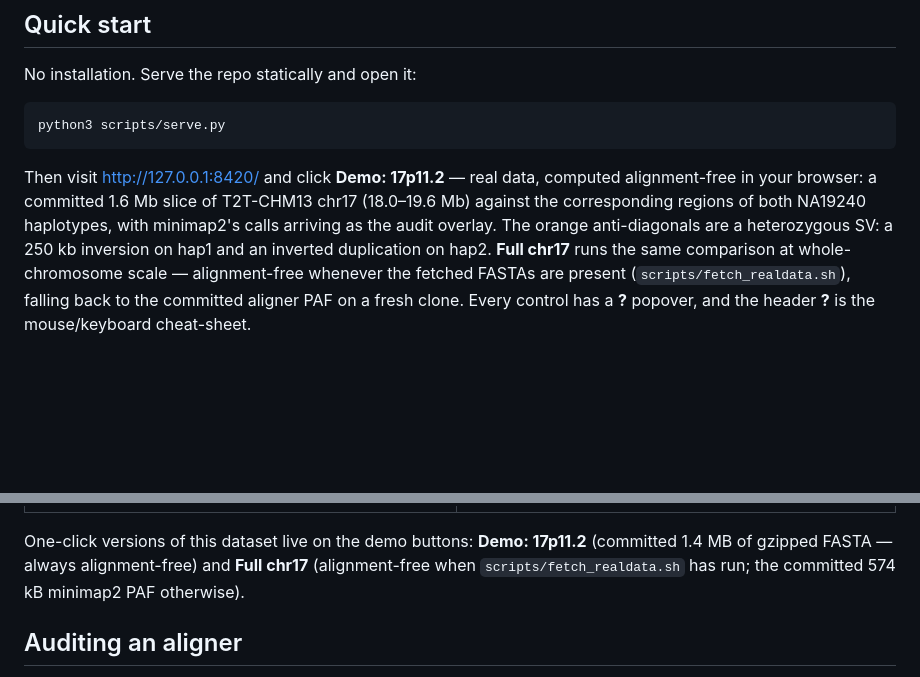
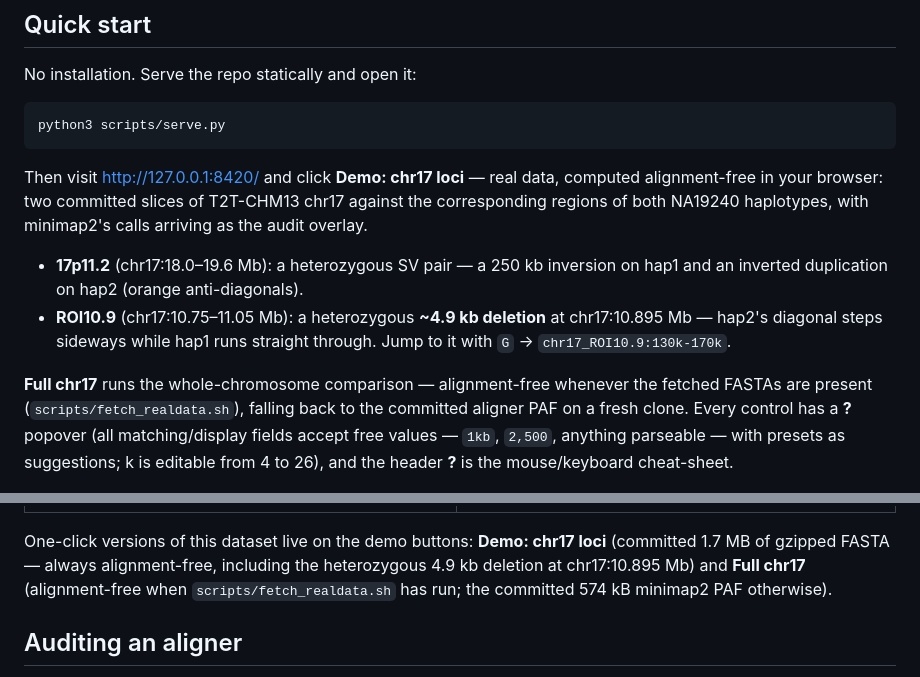
Before and after one commit to jlanej/dotdot, a Markdown page: README.md, 2 parts joined by grey strips. Drawn GitHub-style; blank space fills up the shorter version.

````diff
--- a/README.md
+++ b/README.md
@@ -73,16 +73,24 @@ No installation. Serve the repo statically and open it:
 python3 scripts/serve.py
 ```
 
-Then visit <http://127.0.0.1:8420/> and click **Demo: 17p11.2** — real data,
-computed alignment-free in your browser: a committed 1.6 Mb slice of
-T2T-CHM13 chr17 (18.0–19.6 Mb) against the corresponding regions of both
-NA19240 haplotypes, with minimap2's calls arriving as the audit overlay. The
-orange anti-diagonals are a heterozygous SV: a 250 kb inversion on hap1 and
-an inverted duplication on hap2. **Full chr17** runs the same comparison at
-whole-chromosome scale — alignment-free whenever the fetched FASTAs are
-present (`scripts/fetch_realdata.sh`), falling back to the committed aligner
-PAF on a fresh clone. Every control has a **?** popover, and the header **?**
-is the mouse/keyboard cheat-sheet.
+Then visit <http://127.0.0.1:8420/> and click **Demo: chr17 loci** — real
+data, computed alignment-free in your browser: two committed slices of
+T2T-CHM13 chr17 against the corresponding regions of both NA19240
+haplotypes, with minimap2's calls arriving as the audit overlay.
+
+- **17p11.2** (chr17:18.0–19.6 Mb): a heterozygous SV pair — a 250 kb
+  inversion on hap1 and an inverted duplication on hap2 (orange
+  anti-diagonals).
+- **ROI10.9** (chr17:10.75–11.05 Mb): a heterozygous **~4.9 kb deletion** at
+  chr17:10.895 Mb — hap2's diagonal steps sideways while hap1 runs straight
+  through. Jump to it with `G` → `chr17_ROI10.9:130k-170k`.
+
+**Full chr17** runs the whole-chromosome comparison — alignment-free
+whenever the fetched FASTAs are present (`scripts/fetch_realdata.sh`),
+falling back to the committed aligner PAF on a fresh clone. Every control has
+a **?** popover (all matching/display fields accept free values — `1kb`,
+`2,500`, anything parseable — with presets as suggestions; k is editable from
+4 to 26), and the header **?** is the mouse/keyboard cheat-sheet.
 
 ![the 17p11.2 demo: alignment-free k-mer structure of a heterozygous SV with minimap2's calls overlaid](docs/demo_17p11.png) Any static file server works; GitHub Pages can host it as-is. The
 bundled server also sends `Cross-Origin-Opener-Policy: same-origin` and
@@ -137,10 +145,11 @@ on an Apple-silicon laptop:
 |---|---|
 | ![250 kb inversion at 17p11.2 in NA19240 hap1](docs/sv_17p11.png) | ![k-mer engine view of the inverted duplication](docs/sv_17p11_kmer.png) |
 
-One-click versions of this dataset live on the demo buttons: **Demo: 17p11.2**
-(committed 1.4 MB of gzipped FASTA — always alignment-free) and **Full chr17**
-(alignment-free when `scripts/fetch_realdata.sh` has run; the committed 574 kB
-minimap2 PAF otherwise).
+One-click versions of this dataset live on the demo buttons: **Demo: chr17
+loci** (committed 1.7 MB of gzipped FASTA — always alignment-free, including
+the heterozygous 4.9 kb deletion at chr17:10.895 Mb) and **Full chr17**
+(alignment-free when `scripts/fetch_realdata.sh` has run; the committed
+574 kB minimap2 PAF otherwise).
 
 ## Auditing an aligner
 
````
Also changed, not shown: docs/roi_deletion_hap2.png (added), 14 other files.
